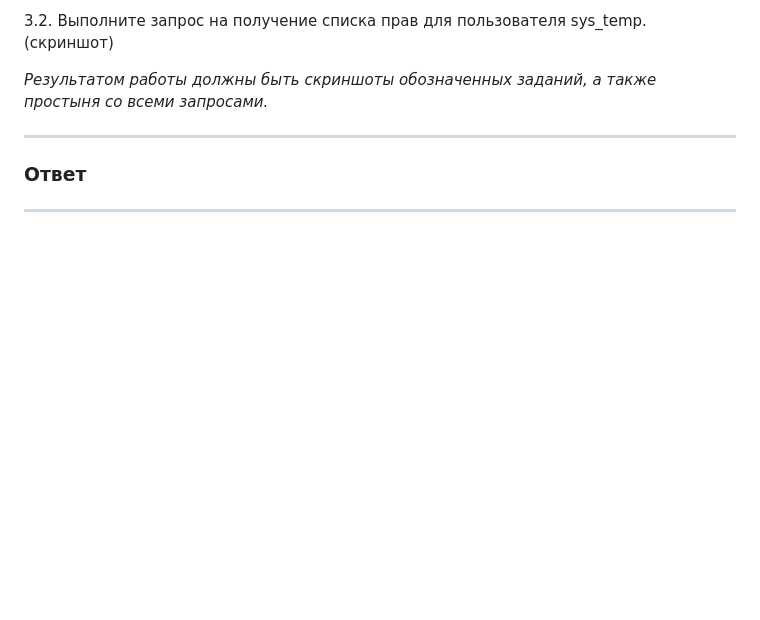
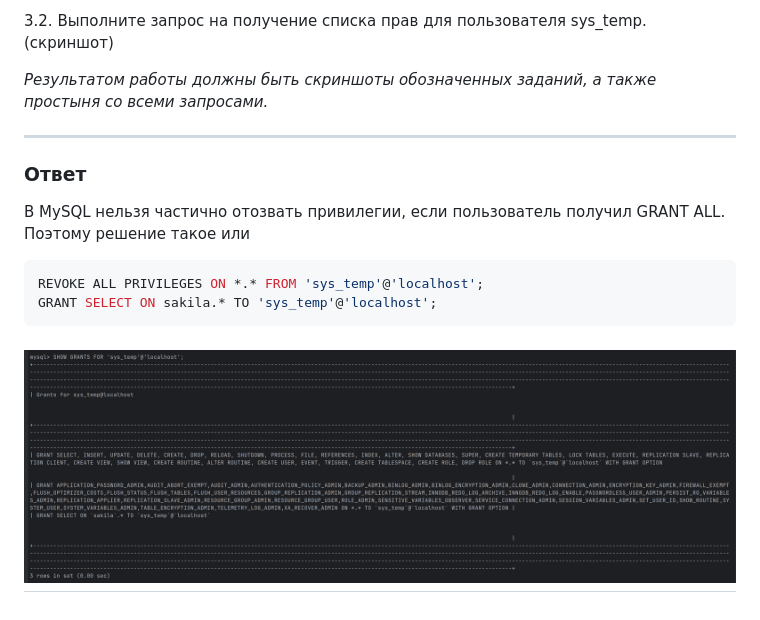
Before and after one commit to LuckyVl/devops, a Markdown page: 12-02.md, the part around the change. Drawn GitHub-style; pictures changed too: img/img_hw-12-02-3.png (added); blank space fills up the shorter version.

````diff
--- a/12-02.md
+++ b/12-02.md
@@ -150,5 +150,11 @@ ORDER BY
 
 ---
 ### Ответ
-
+В MySQL нельзя частично отозвать привилегии, если пользователь получил GRANT ALL. Поэтому решение такое
+или
+```sql
+REVOKE ALL PRIVILEGES ON *.* FROM 'sys_temp'@'localhost';
+GRANT SELECT ON sakila.* TO 'sys_temp'@'localhost';
+```
+![img.png](img/img_hw-12-02-3.png)
 ---
````
